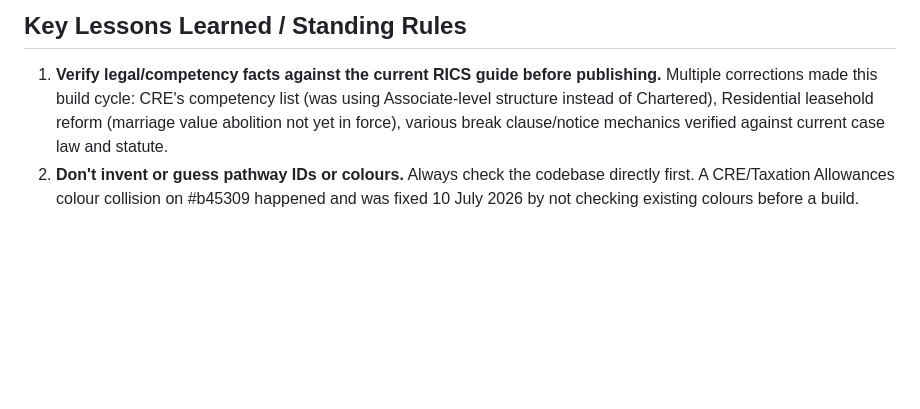
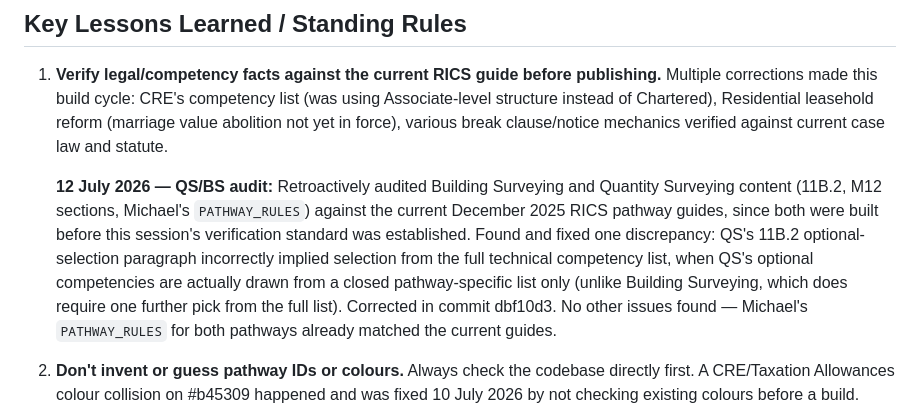
Before and after one commit to GetCharteredAi/getcharteredai, a Markdown page: BUILD_LOG.md, the part around the change. Drawn GitHub-style; blank space fills up the shorter version.

Commit message:
Update BUILD_LOG — QS/BS audit note and correction reference (dbf10d3)
Co-Authored-By: Claude Sonnet 4.6 <noreply@anthropic.com>

```diff
--- a/BUILD_LOG.md
+++ b/BUILD_LOG.md
@@ -70,6 +70,8 @@ Question banks use a prefix/localStorage-key/element-ID system, entirely separat
 ## Key Lessons Learned / Standing Rules
 
 1. **Verify legal/competency facts against the current RICS guide before publishing.** Multiple corrections made this build cycle: CRE's competency list (was using Associate-level structure instead of Chartered), Residential leasehold reform (marriage value abolition not yet in force), various break clause/notice mechanics verified against current case law and statute.
+
+   **12 July 2026 — QS/BS audit:** Retroactively audited Building Surveying and Quantity Surveying content (11B.2, M12 sections, Michael's `PATHWAY_RULES`) against the current December 2025 RICS pathway guides, since both were built before this session's verification standard was established. Found and fixed one discrepancy: QS's 11B.2 optional-selection paragraph incorrectly implied selection from the full technical competency list, when QS's optional competencies are actually drawn from a closed pathway-specific list only (unlike Building Surveying, which does require one further pick from the full list). Corrected in commit dbf10d3. No other issues found — Michael's `PATHWAY_RULES` for both pathways already matched the current guides.
 2. **Don't invent or guess pathway IDs or colours.** Always check the codebase directly first. A CRE/Taxation Allowances colour collision on #b45309 happened and was fixed 10 July 2026 by not checking existing colours before a build.
 3. **M11B numeric IDs and question bank prefixes are separate systems** — check both independently before assuming either implies the other's state (this is exactly what caused the Infrastructure gap: it had neither, despite assumptions that "all 22 question banks" were complete).
 4. **Milestone strip splice fix:** the `else if` addition must start with a space then `else if` (not a newline followed by a brace) to chain correctly onto the preceding closing brace. Newline+brace escaping produces a stray extra `}` that cascades into a JS syntax error.
```
